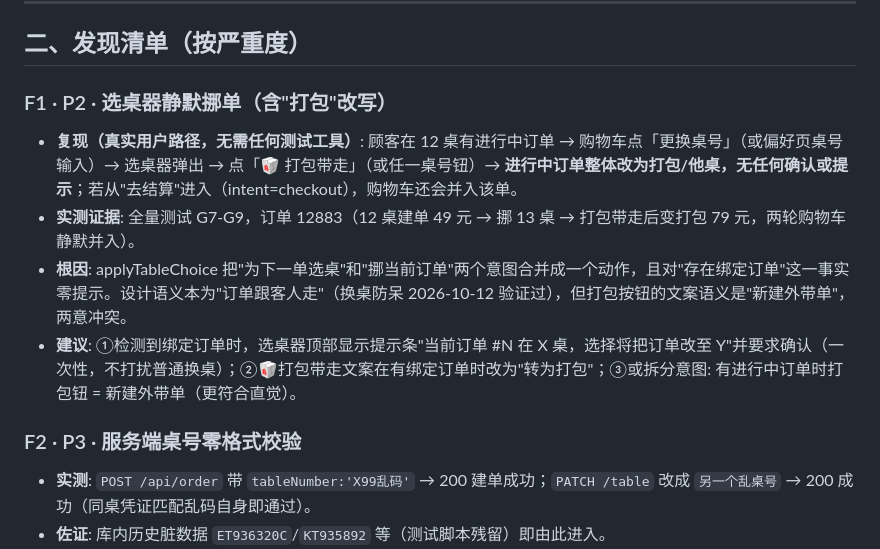
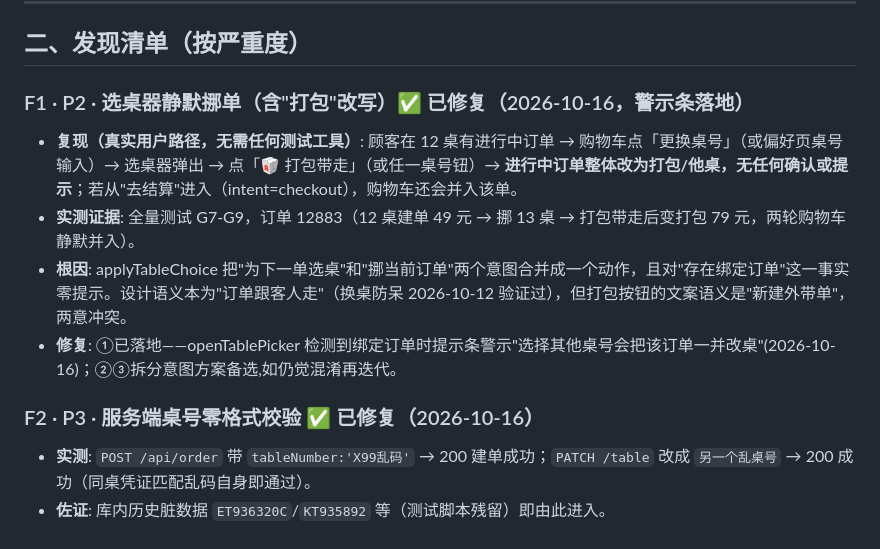
Before and after one commit to ZeCatiX/tangmao-canteen, a Markdown page: docs/审查-结算与会话绑定状态机.md, the part around the change. Rendered like a GitHub page.

Commit message:
文档: 审查报告F1/F2状态同步(警示条已落地/服务端校验已补齐,含回归指引)

```diff
--- a/docs/审查-结算与会话绑定状态机.md
+++ b/docs/审查-结算与会话绑定状态机.md
@@ -45,14 +45,14 @@
 
 ## 二、发现清单（按严重度）
 
-### F1 · P2 · 选桌器静默挪单（含"打包"改写）
+### F1 · P2 · 选桌器静默挪单（含"打包"改写）✅ 已修复（2026-10-16，警示条落地）
 
 - **复现（真实用户路径，无需任何测试工具）**: 顾客在 12 桌有进行中订单 → 购物车点「更换桌号」（或偏好页桌号输入）→ 选桌器弹出 → 点「🥡 打包带走」（或任一桌号钮）→ **进行中订单整体改为打包/他桌，无任何确认或提示**；若从"去结算"进入（intent=checkout），购物车还会并入该单。
 - **实测证据**: 全量测试 G7-G9，订单 12883（12 桌建单 49 元 → 挪 13 桌 → 打包带走后变打包 79 元，两轮购物车静默并入）。
 - **根因**: applyTableChoice 把"为下一单选桌"和"挪当前订单"两个意图合并成一个动作，且对"存在绑定订单"这一事实零提示。设计语义本为"订单跟客人走"（换桌防呆 2026-10-12 验证过），但打包按钮的文案语义是"新建外带单"，两意冲突。
-- **建议**: ①检测到绑定订单时，选桌器顶部显示提示条"当前订单 #N 在 X 桌，选择将把订单改至 Y"并要求确认（一次性，不打扰普通换桌）；②🥡打包带走文案在有绑定订单时改为"转为打包"；③或拆分意图: 有进行中订单时打包钮 = 新建外带单（更符合直觉）。
+- **修复**: ①已落地——openTablePicker 检测到绑定订单时提示条警示"选择其他桌号会把该订单一并改桌"(2026-10-16)；②③拆分意图方案备选,如仍觉混淆再迭代。
 
-### F2 · P3 · 服务端桌号零格式校验
+### F2 · P3 · 服务端桌号零格式校验 ✅ 已修复（2026-10-16）
 
 - **实测**: `POST /api/order` 带 `tableNumber:'X99乱码'` → 200 建单成功；`PATCH /table` 改成 `另一个乱桌号` → 200 成功（同桌凭证匹配乱码自身即通过）。
 - **佐证**: 库内历史脏数据 `ET936320C`/`KT935892` 等（测试脚本残留）即由此进入。
```
